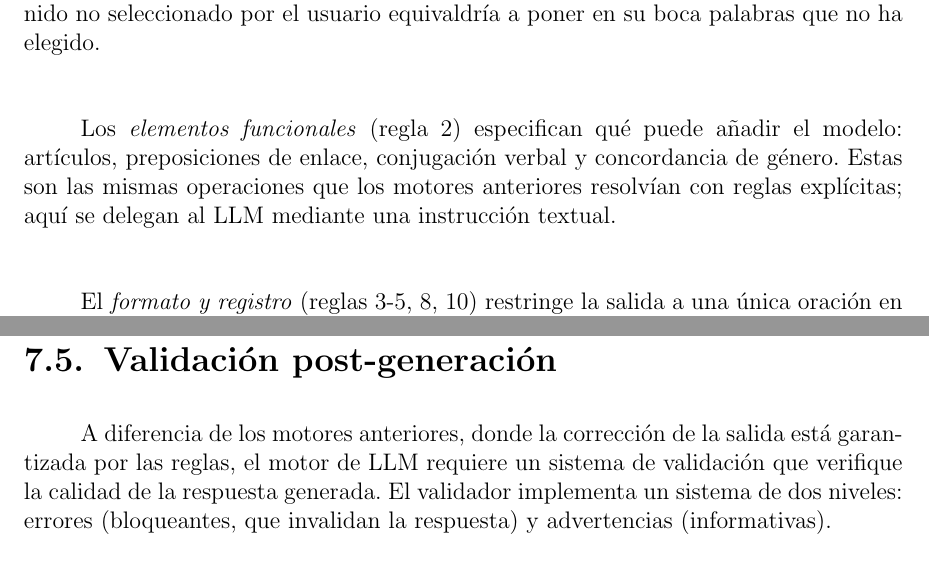
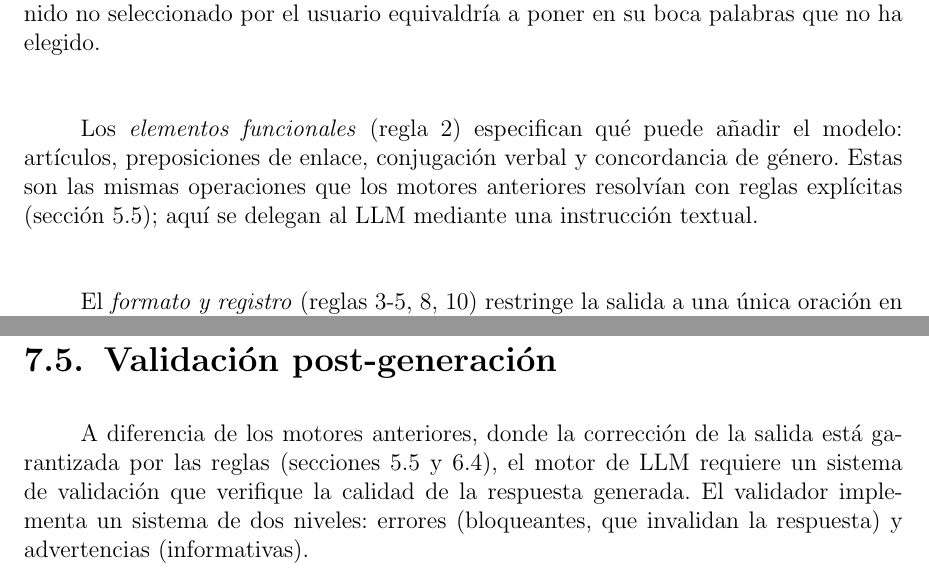
Before and after one commit to Lagaress/tfg-memory, a LaTeX document (main.tex, which reads sections/development/modelos-lenguaje.tex): two parts of pages 69 and 72 of 136, joined at a grey line, cut so that both start at the same text. Compiled offline with pdfLaTeX.

Commit message:
fix: add cross-references in modelos-lenguaje chapter
Add references to postprocessing pipeline (sec:f1-postprocesamiento)
and embeddings pipeline (sec:f2-pipeline) where the text contrasts
with previous engines.

Co-Authored-By: Claude Opus 4.6 (1M context) <noreply@anthropic.com>

```diff
--- a/sections/development/modelos-lenguaje.tex
+++ b/sections/development/modelos-lenguaje.tex
@@ -26,7 +26,7 @@ El \textit{system prompt} define el rol del modelo como motor de lenguaje de una
 
 La \textit{fidelidad semántica} (regla 1) es la restricción más importante: la oración debe expresar exactamente el significado de los pictogramas proporcionados, sin añadir información ni conceptos ausentes en la entrada. En un contexto CAA, generar contenido no seleccionado por el usuario equivaldría a poner en su boca palabras que no ha elegido.
 
-Los \textit{elementos funcionales} (regla 2) especifican qué puede añadir el modelo: artículos, preposiciones de enlace, conjugación verbal y concordancia de género. Estas son las mismas operaciones que los motores anteriores resolvían con reglas explícitas; aquí se delegan al LLM mediante una instrucción textual.
+Los \textit{elementos funcionales} (regla 2) especifican qué puede añadir el modelo: artículos, preposiciones de enlace, conjugación verbal y concordancia de género. Estas son las mismas operaciones que los motores anteriores resolvían con reglas explícitas (sección~\ref{sec:f1-postprocesamiento}); aquí se delegan al LLM mediante una instrucción textual.
 
 El \textit{formato y registro} (reglas 3-5, 8, 10) restringe la salida a una única oración en registro coloquial-neutro, sin explicaciones ni alternativas. Sin estas restricciones, los LLMs frecuentemente producen texto adicional como \textit{Aquí tienes la oración:} o generan múltiples variantes.
 
@@ -102,7 +102,7 @@ El coste se estima a partir de los precios de la API: \$2,50/1M tokens de entrad
 \section{Validación post-generación}
 \label{sec:f3-validacion}
 
-A diferencia de los motores anteriores, donde la corrección de la salida está garantizada por las reglas, el motor de LLM requiere un sistema de validación que verifique la calidad de la respuesta generada. El validador implementa un sistema de dos niveles: errores (bloqueantes, que invalidan la respuesta) y advertencias (informativas).
+A diferencia de los motores anteriores, donde la corrección de la salida está garantizada por las reglas (secciones~\ref{sec:f1-postprocesamiento} y~\ref{sec:f2-pipeline}), el motor de LLM requiere un sistema de validación que verifique la calidad de la respuesta generada. El validador implementa un sistema de dos niveles: errores (bloqueantes, que invalidan la respuesta) y advertencias (informativas).
 
 Las verificaciones cubren tres aspectos. La respuesta vacía genera un error inmediato. El formato interrogativo comprueba que, si la entrada contiene un pictograma interrogativo, la respuesta incluya el signo \textit{?}. La cobertura de conceptos, la verificación más compleja, mide qué proporción de los pictogramas de entrada están representados en la oración generada.
 
```
